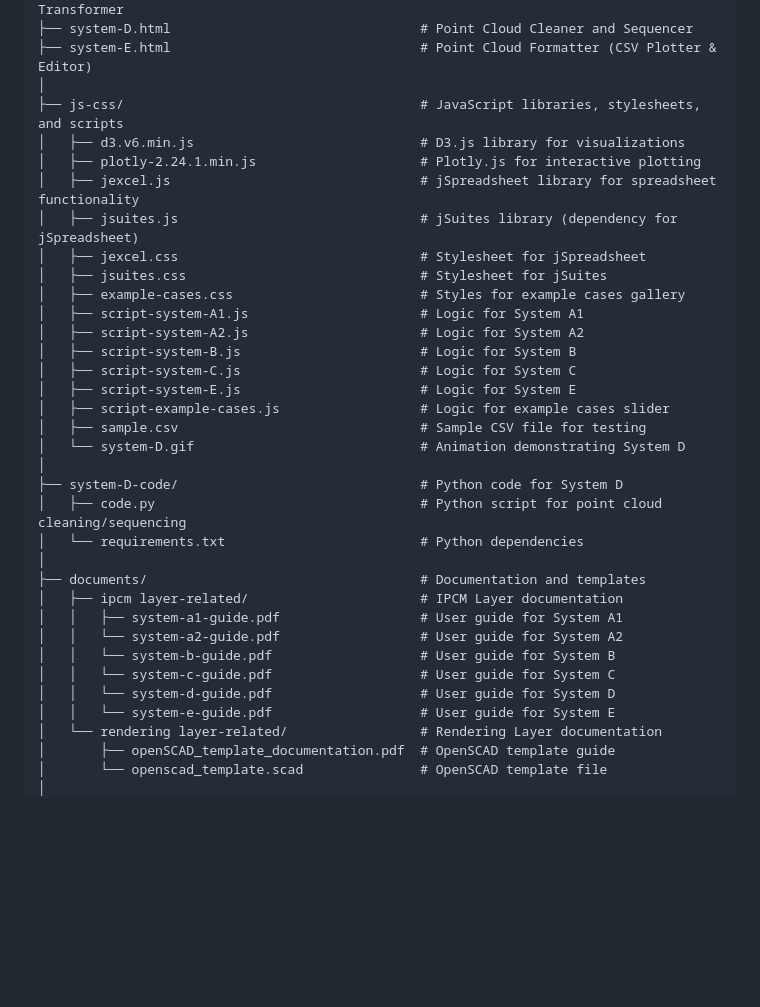
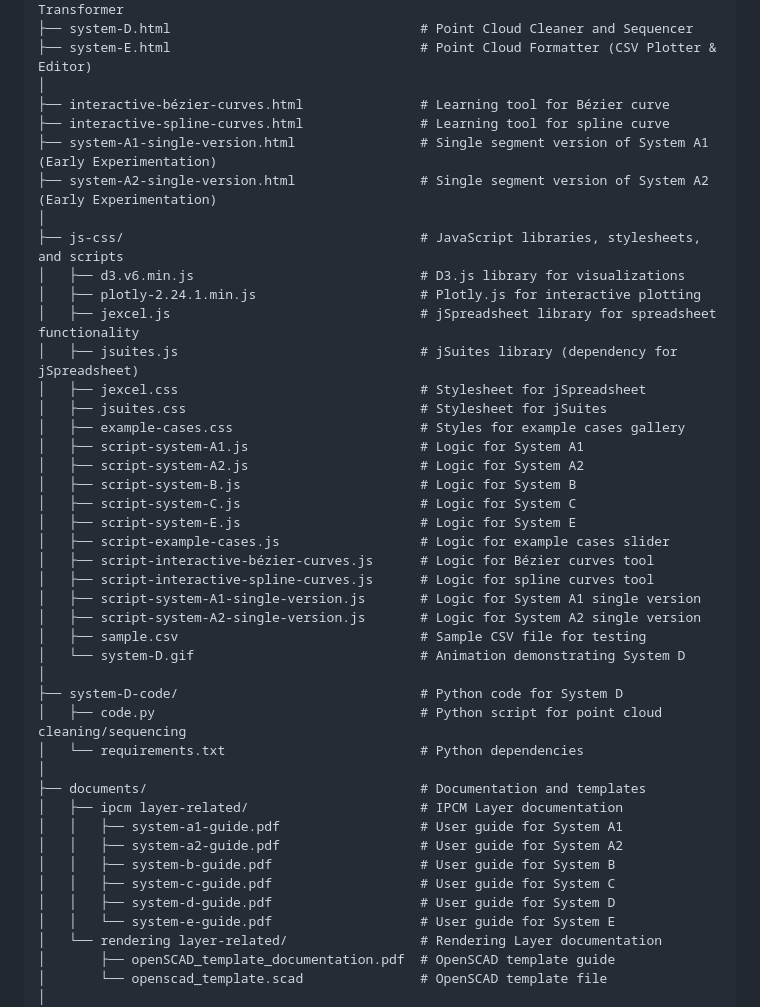
Before and after one commit to commons-repo/002-research, a Markdown page: README.md, the part around one of its changes. Drawn GitHub-style; blank space fills up the shorter version.

```diff
--- a/README.md
+++ b/README.md
@@ -37,6 +37,11 @@ Kitami Institute of Technology, Japan
 ├── system-D.html                                # Point Cloud Cleaner and Sequencer
 ├── system-E.html                                # Point Cloud Formatter (CSV Plotter & Editor)
 │
+├── interactive-bézier-curves.html               # Learning tool for Bézier curve
+├── interactive-spline-curves.html               # Learning tool for spline curve
+├── system-A1-single-version.html                # Single segment version of System A1 (Early Experimentation)
+├── system-A2-single-version.html                # Single segment version of System A2 (Early Experimentation)
+│
 ├── js-css/                                      # JavaScript libraries, stylesheets, and scripts
 │   ├── d3.v6.min.js                             # D3.js library for visualizations
 │   ├── plotly-2.24.1.min.js                     # Plotly.js for interactive plotting
@@ -51,6 +56,10 @@ Kitami Institute of Technology, Japan
 │   ├── script-system-C.js                       # Logic for System C
 │   ├── script-system-E.js                       # Logic for System E
 │   ├── script-example-cases.js                  # Logic for example cases slider
+│   ├── script-interactive-bézier-curves.js      # Logic for Bézier curves tool
+│   ├── script-interactive-spline-curves.js      # Logic for spline curves tool
+│   ├── script-system-A1-single-version.js       # Logic for System A1 single version
+│   ├── script-system-A2-single-version.js       # Logic for System A2 single version
 │   ├── sample.csv                               # Sample CSV file for testing
 │   └── system-D.gif                             # Animation demonstrating System D
 │
@@ -61,10 +70,10 @@ Kitami Institute of Technology, Japan
 ├── documents/                                   # Documentation and templates
 │   ├── ipcm layer-related/                      # IPCM Layer documentation
 │   │   ├── system-a1-guide.pdf                  # User guide for System A1
-│   │   └── system-a2-guide.pdf                  # User guide for System A2
-│   │   └── system-b-guide.pdf                   # User guide for System B
-│   │   └── system-c-guide.pdf                   # User guide for System C
-│   │   └── system-d-guide.pdf                   # User guide for System D
+│   │   ├── system-a2-guide.pdf                  # User guide for System A2
+│   │   ├── system-b-guide.pdf                   # User guide for System B
+│   │   ├── system-c-guide.pdf                   # User guide for System C
+│   │   ├── system-d-guide.pdf                   # User guide for System D
 │   │   └── system-e-guide.pdf                   # User guide for System E
 │   └── rendering layer-related/                 # Rendering Layer documentation
 │       ├── openSCAD_template_documentation.pdf  # OpenSCAD template guide
```
Also changed, not shown: other parts of README.md (+1 -1 lines).
